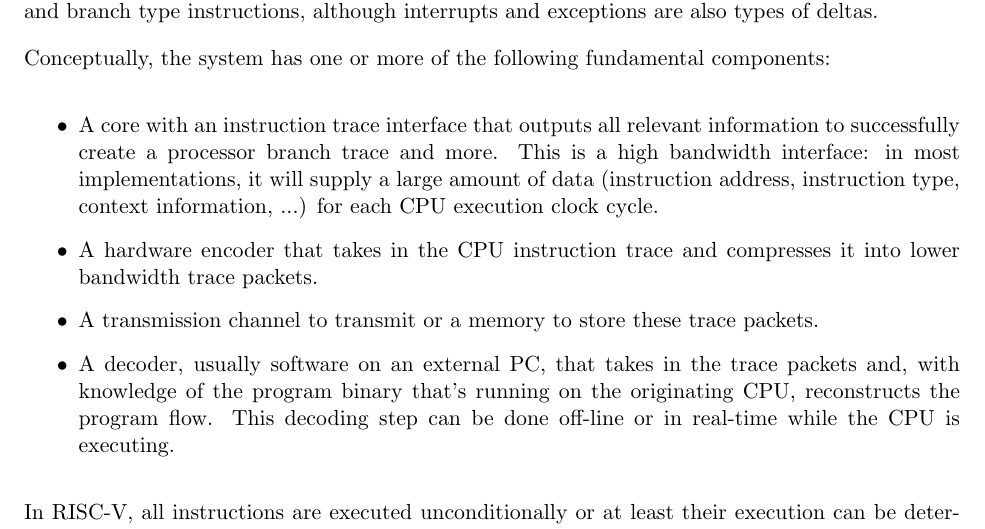
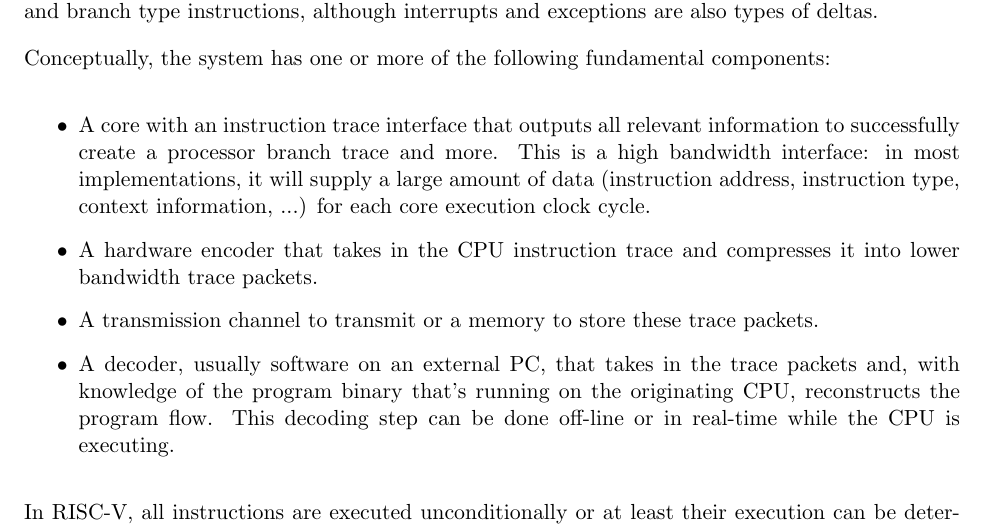
Before and after one commit to riscv-non-isa/riscv-trace-spec, a LaTeX thesis (riscv-trace-spec.tex, which reads introduction.tex): part of page 11 of 72, cut so that both start at the same text. Compiled offline with pdfLaTeX.

Commit message:
Update introduction.tex
Co-Authored-By: Paul Donahue <48959409+pdonahue-ventana@users.noreply.github.com>

```diff
--- a/introduction.tex
+++ b/introduction.tex
@@ -27,7 +27,7 @@ Conceptually, the system has one or more of the following fundamental components
     information to successfully create a processor branch trace and more.
     This is a high bandwidth interface: in most implementations, it will supply
     a large amount of data (instruction address, instruction type, context information, ...)
-    for each CPU execution clock cycle.
+    for each core execution clock cycle.
   \item
     A hardware encoder that takes in the CPU instruction trace and compresses
     it into lower bandwidth trace packets.
```
